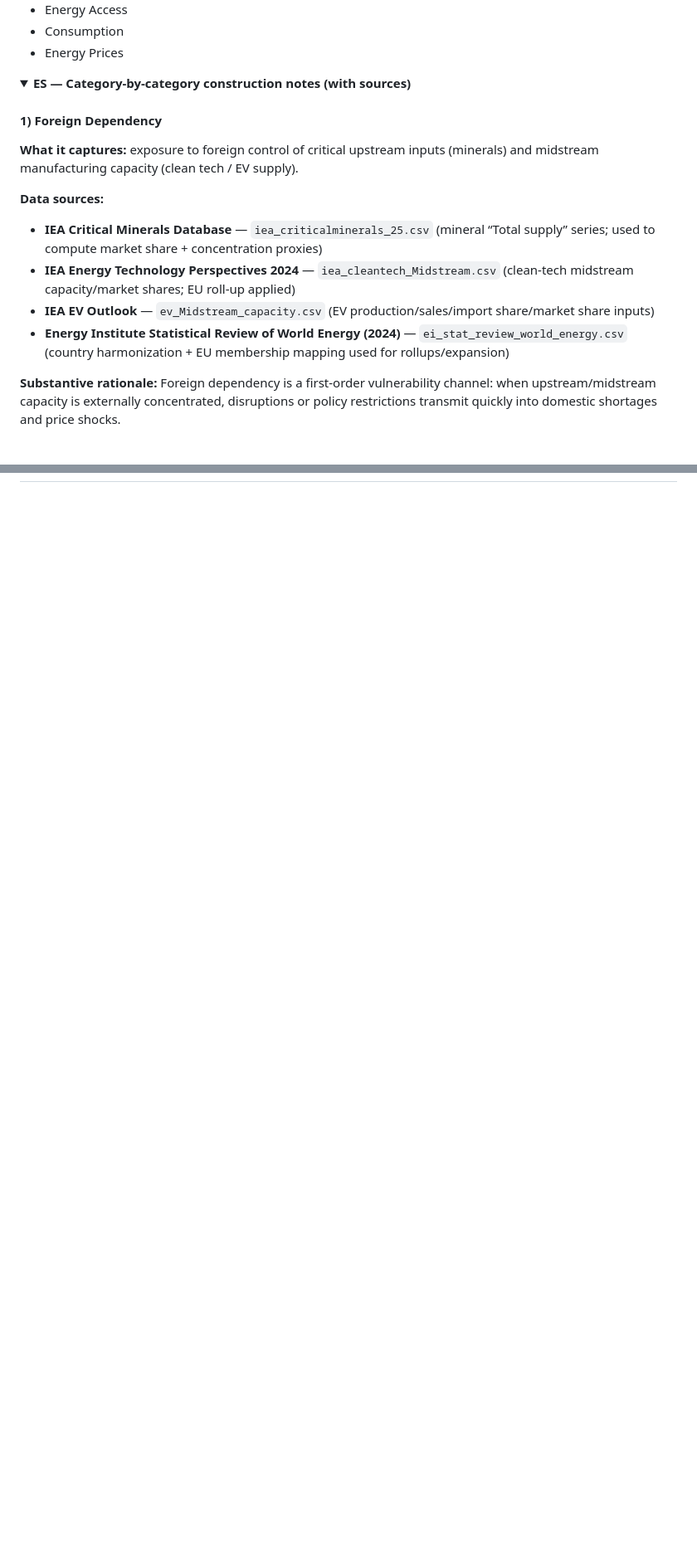
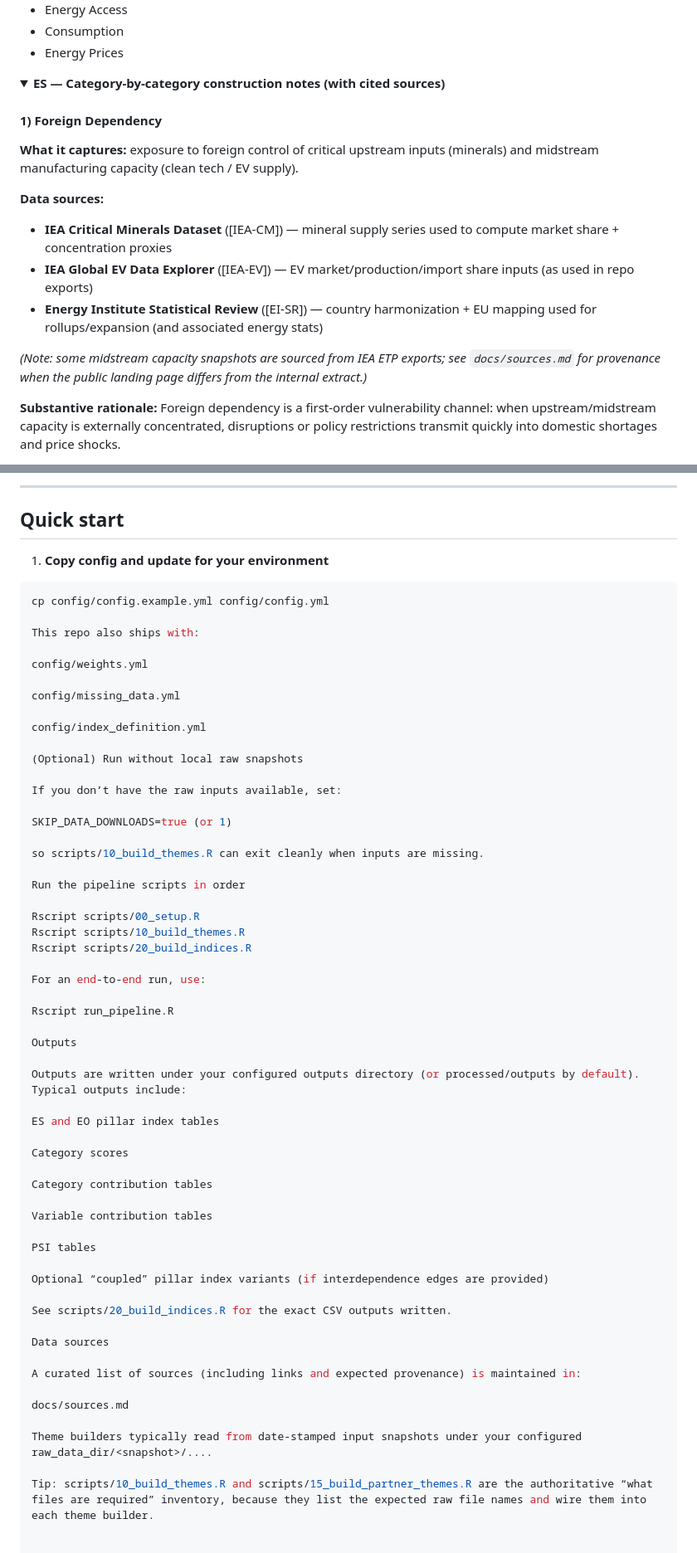
Before and after one commit to lrcarey222/Opportunity_Security_Indices, a Markdown page: README.md, 2 parts joined by grey strips. Shown at 83% size. Rendered like a GitHub page; folded sections open; blank space fills up the shorter version.

````diff
--- a/README.md
+++ b/README.md
@@ -131,16 +132,17 @@ There is an optional “coupled” pillar score that shrinks stage-level pillar
 - Energy Prices
 
 <details>
-<summary><strong>ES — Category-by-category construction notes (with sources)</strong></summary>
+<summary><strong>ES — Category-by-category construction notes (with cited sources)</strong></summary>
 
 #### 1) Foreign Dependency
 **What it captures:** exposure to foreign control of critical upstream inputs (minerals) and midstream manufacturing capacity (clean tech / EV supply).
 
 **Data sources:**
-- **IEA Critical Minerals Database** — `iea_criticalminerals_25.csv` (mineral “Total supply” series; used to compute market share + concentration proxies)
-- **IEA Energy Technology Perspectives 2024** — `iea_cleantech_Midstream.csv` (clean-tech midstream capacity/market shares; EU roll-up applied)
-- **IEA EV Outlook** — `ev_Midstream_capacity.csv` (EV production/sales/import share/market share inputs)
-- **Energy Institute Statistical Review of World Energy (2024)** — `ei_stat_review_world_energy.csv` (country harmonization + EU membership mapping used for rollups/expansion)
+- **IEA Critical Minerals Dataset** ([IEA-CM]) — mineral supply series used to compute market share + concentration proxies
+- **IEA Global EV Data Explorer** ([IEA-EV]) — EV market/production/import share inputs (as used in repo exports)
+- **Energy Institute Statistical Review** ([EI-SR]) — country harmonization + EU mapping used for rollups/expansion (and associated energy stats)
+
+*(Note: some midstream capacity snapshots are sourced from IEA ETP exports; see `docs/sources.md` for provenance when the public landing page differs from the internal extract.)*
 
 **Substantive rationale:** Foreign dependency is a first-order vulnerability channel: when upstream/midstream capacity is externally concentrated, disruptions or policy restrictions transmit quickly into domestic shortages and price shocks.
 
@@ -452,0 +460,62 @@ Each component is normalized using the same median S-curve framework, then combi
+---
+
+## Quick start
+
+1) **Copy config and update for your environment**
+
+```bash
+cp config/config.example.yml config/config.yml
+
+This repo also ships with:
+
+config/weights.yml
+
+config/missing_data.yml
+
+config/index_definition.yml
+
+(Optional) Run without local raw snapshots
+
+If you don’t have the raw inputs available, set:
+
+SKIP_DATA_DOWNLOADS=true (or 1)
+
+so scripts/10_build_themes.R can exit cleanly when inputs are missing.
+
+Run the pipeline scripts in order
+
+Rscript scripts/00_setup.R
+Rscript scripts/10_build_themes.R
+Rscript scripts/20_build_indices.R
+
+For an end-to-end run, use:
+
+Rscript run_pipeline.R
+
+Outputs
+
+Outputs are written under your configured outputs directory (or processed/outputs by default). Typical outputs include:
+
+ES and EO pillar index tables
+
+Category scores
+
+Category contribution tables
+
+Variable contribution tables
+
+PSI tables
+
+Optional “coupled” pillar index variants (if interdependence edges are provided)
+
+See scripts/20_build_indices.R for the exact CSV outputs written.
+
+Data sources
+
+A curated list of sources (including links and expected provenance) is maintained in:
+
+docs/sources.md
+
+Theme builders typically read from date-stamped input snapshots under your configured raw_data_dir/<snapshot>/....
+
+Tip: scripts/10_build_themes.R and scripts/15_build_partner_themes.R are the authoritative “what files are required” inventory, because they list the expected raw file names and wire them into each theme builder.
````
Also changed, not shown: other parts of README.md (+68 -62 lines).
